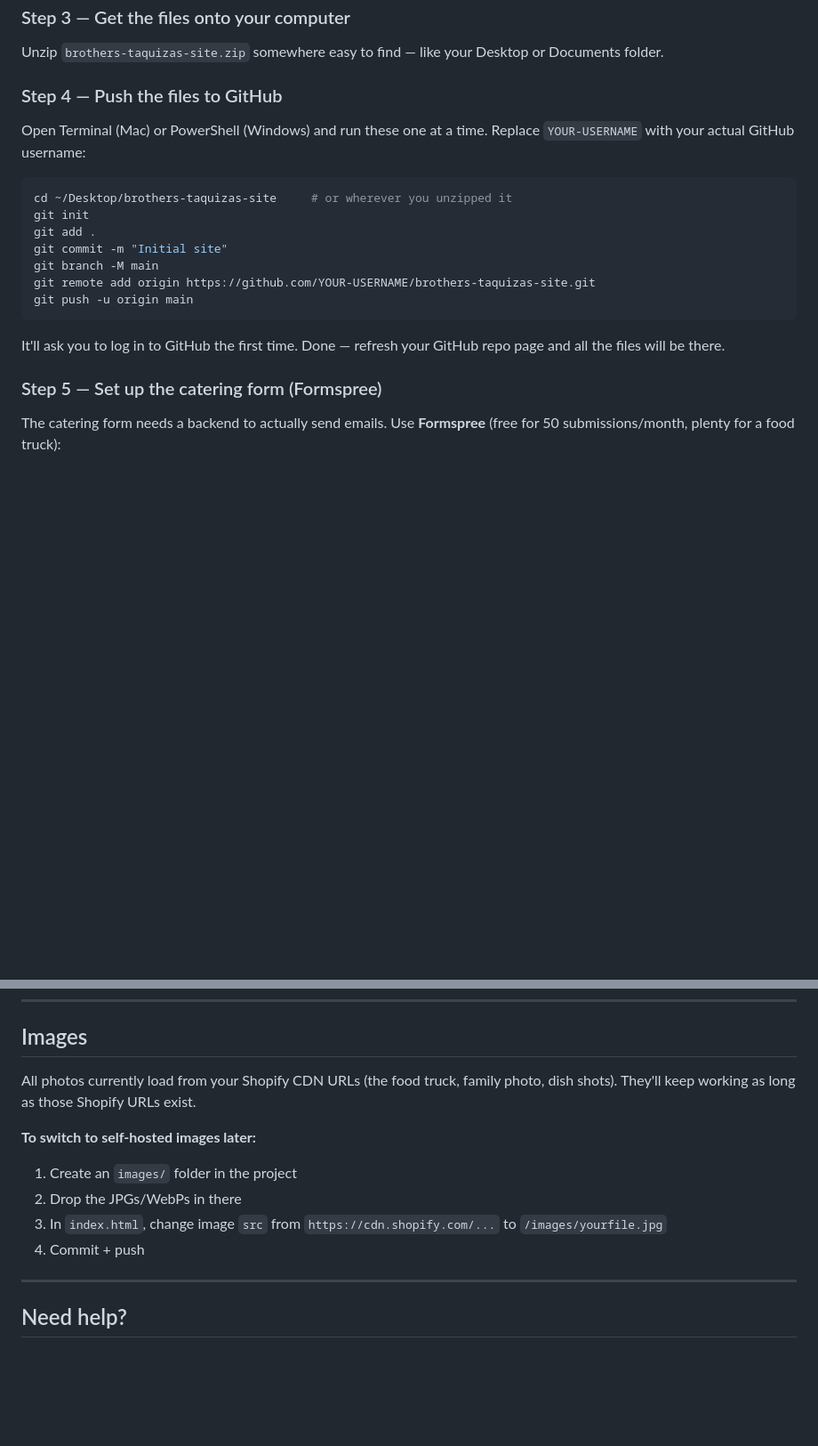
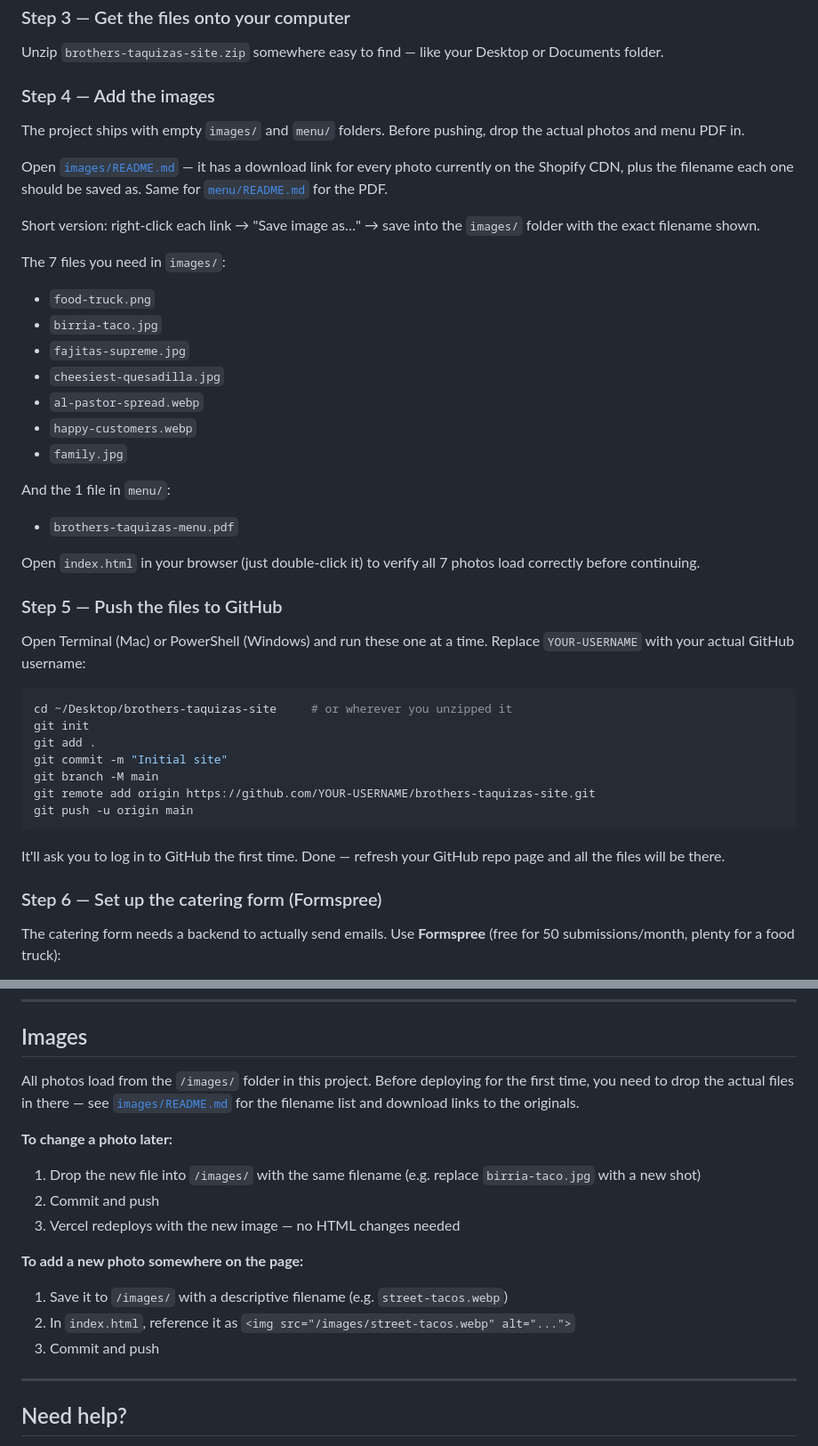
Before and after one commit to MatthewGPB/Brother-Taquizas, a Markdown page: README.md, 2 parts joined by grey strips. Shown at 89% size. GitHub-like rendering; blank space fills up the shorter version.

```diff
--- a/README.md
+++ b/README.md
@@ -45,7 +49,31 @@ GitHub will show you a page with commands. Keep that tab open for Step 4.
 
 Unzip `brothers-taquizas-site.zip` somewhere easy to find — like your Desktop or Documents folder.
 
-### Step 4 — Push the files to GitHub
+### Step 4 — Add the images
+
+The project ships with empty `images/` and `menu/` folders. Before pushing, drop the actual photos and menu PDF in.
+
+Open [`images/README.md`](./images/README.md) — it has a download link for every photo currently on the Shopify CDN, plus the filename each one should be saved as. Same for [`menu/README.md`](./menu/README.md) for the PDF.
+
+Short version: right-click each link → "Save image as…" → save into the `images/` folder with the exact filename shown.
+
+The 7 files you need in `images/`:
+
+- `food-truck.png`
+- `birria-taco.jpg`
+- `fajitas-supreme.jpg`
+- `cheesiest-quesadilla.jpg`
+- `al-pastor-spread.webp`
+- `happy-customers.webp`
+- `family.jpg`
+
+And the 1 file in `menu/`:
+
+- `brothers-taquizas-menu.pdf`
+
+Open `index.html` in your browser (just double-click it) to verify all 7 photos load correctly before continuing.
+
+### Step 5 — Push the files to GitHub
 
 Open Terminal (Mac) or PowerShell (Windows) and run these one at a time. Replace `YOUR-USERNAME` with your actual GitHub username:
 
@@ -61,7 +89,7 @@ git push -u origin main
 
 It'll ask you to log in to GitHub the first time. Done — refresh your GitHub repo page and all the files will be there.
 
-### Step 5 — Set up the catering form (Formspree)
+### Step 6 — Set up the catering form (Formspree)
 
 The catering form needs a backend to actually send emails. Use **Formspree** (free for 50 submissions/month, plenty for a food truck):
 
@@ -151,13 +179,17 @@ Or, even easier — edit files **directly on GitHub.com** (click the pencil icon
 
 ## Images
 
-All photos currently load from your Shopify CDN URLs (the food truck, family photo, dish shots). They'll keep working as long as those Shopify URLs exist.
+All photos load from the `/images/` folder in this project. Before deploying for the first time, you need to drop the actual files in there — see [`images/README.md`](./images/README.md) for the filename list and download links to the originals.
 
-**To switch to self-hosted images later:**
-1. Create an `images/` folder in the project
-2. Drop the JPGs/WebPs in there
-3. In `index.html`, change image `src` from `https://cdn.shopify.com/...` to `/images/yourfile.jpg`
-4. Commit + push
+**To change a photo later:**
+1. Drop the new file into `/images/` with the same filename (e.g. replace `birria-taco.jpg` with a new shot)
+2. Commit and push
+3. Vercel redeploys with the new image — no HTML changes needed
+
+**To add a new photo somewhere on the page:**
+1. Save it to `/images/` with a descriptive filename (e.g. `street-tacos.webp`)
+2. In `index.html`, reference it as `<img src="/images/street-tacos.webp" alt="...">`
+3. Commit and push
 
 ---
 
```
Also changed, not shown: other parts of README.md (+8 -4 lines).
